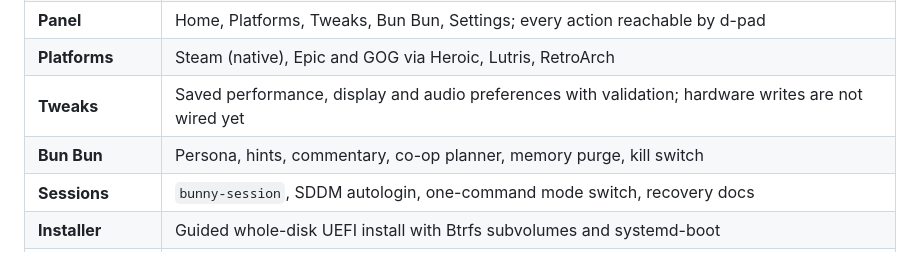
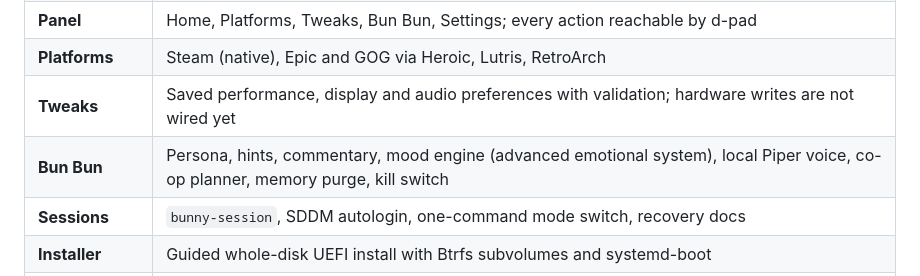
Before and after one commit to yrg8fn10/bunny-os, a Markdown page: README.md, the part around the change. Rendered like a GitHub page.

Commit message:
docs: readme bun bun row reflects mood engine + local voice; beta 8 release notes draft

```diff
--- a/README.md
+++ b/README.md
@@ -56,7 +56,7 @@ See [ARCHITECTURE.md](docs/ARCHITECTURE.md) for the full picture and roadmap.
 | **Panel** | Home, Platforms, Tweaks, Bun Bun, Settings; every action reachable by d-pad |
 | **Platforms** | Steam (native), Epic and GOG via Heroic, Lutris, RetroArch |
 | **Tweaks** | Saved performance, display and audio preferences with validation; hardware writes are not wired yet |
-| **Bun Bun** | Persona, hints, commentary, co-op planner, memory purge, kill switch |
+| **Bun Bun** | Persona, hints, commentary, mood engine (advanced emotional system), local Piper voice, co-op planner, memory purge, kill switch |
 | **Sessions** | `bunny-session`, SDDM autologin, one-command mode switch, recovery docs |
 | **Installer** | Guided whole-disk UEFI install with Btrfs subvolumes and systemd-boot |
 | **Build** | One pipeline, `--dry-run`, Docker path, CI artefact + release workflow |
```
Also changed, not shown: docs/release-notes-beta8.md (added, +17 -0 lines).
